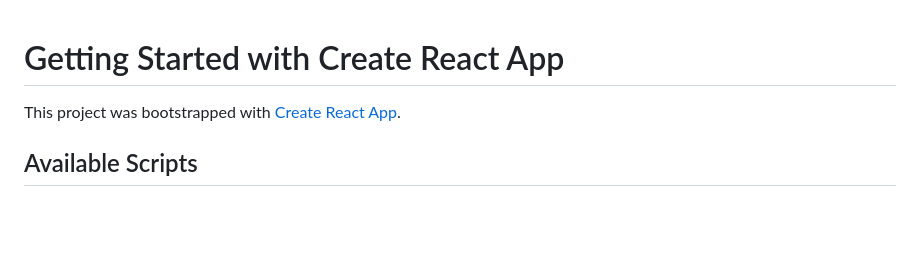
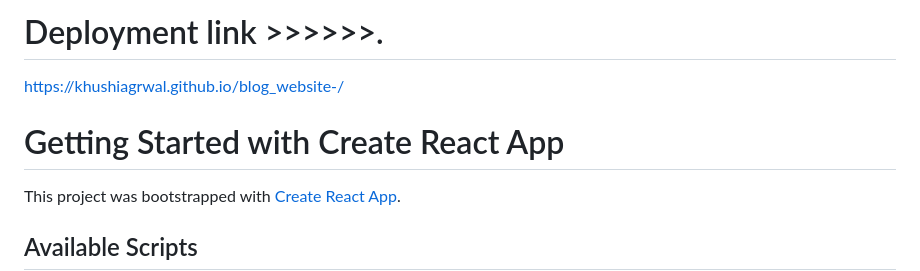
Before and after one commit to Khushiagrwal/BLOOM_blog, a Markdown page: README.md, the part around the change. Drawn GitHub-style; blank space fills up the shorter version.

Commit message:
Deployment link
 https://khushiagrwal.github.io/blog_website-/

```diff
--- a/README.md
+++ b/README.md
@@ -1,5 +1,7 @@
+# Deployment link >>>>>>.
+ https://khushiagrwal.github.io/blog_website-/
+
 # Getting Started with Create React App
-
 This project was bootstrapped with [Create React App](https://github.com/facebook/create-react-app).
 
 ## Available Scripts
```
